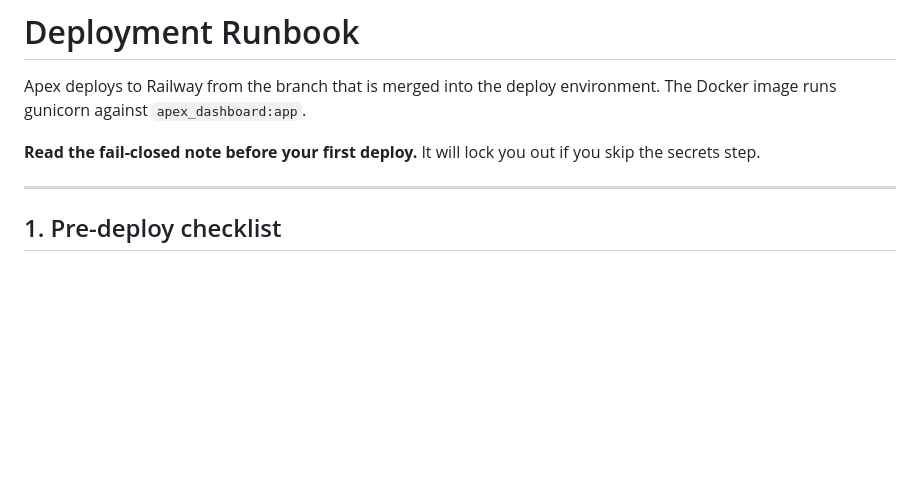
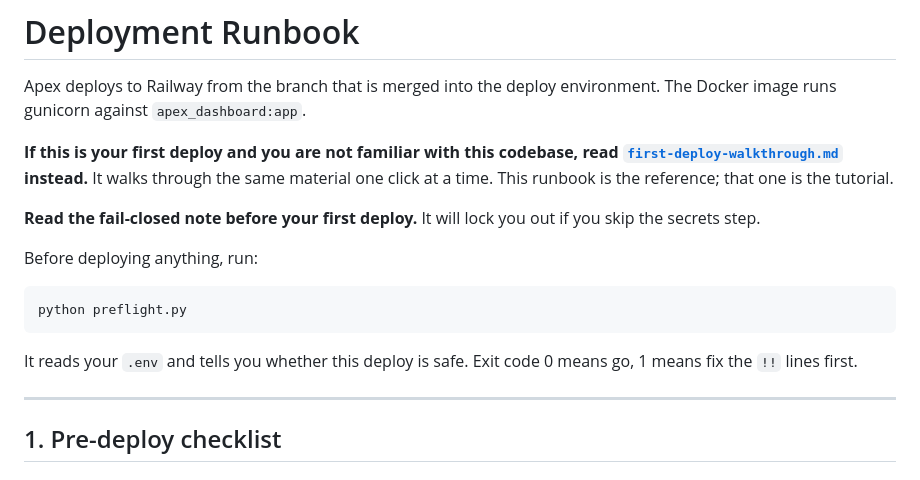
Before and after one commit to acrticsludge/Apex, a Markdown page: docs/operations/deployment-runbook.md, the part around the change. Rendered like a GitHub page; blank space fills up the shorter version.

````diff
--- a/docs/operations/deployment-runbook.md
+++ b/docs/operations/deployment-runbook.md
@@ -3,8 +3,22 @@
 Apex deploys to Railway from the branch that is merged into the deploy
 environment. The Docker image runs gunicorn against `apex_dashboard:app`.
 
+**If this is your first deploy and you are not familiar with this codebase,
+read [`first-deploy-walkthrough.md`](first-deploy-walkthrough.md) instead.** It
+walks through the same material one click at a time. This runbook is the
+reference; that one is the tutorial.
+
 **Read the fail-closed note before your first deploy.** It will lock you out
 if you skip the secrets step.
+
+Before deploying anything, run:
+
+```powershell
+python preflight.py
+```
+
+It reads your `.env` and tells you whether this deploy is safe. Exit code 0 means
+go, 1 means fix the `!!` lines first.
 
 ---
 
````
Also changed, not shown: docs/operations/first-deploy-walkthrough.md (added, +296 -0 lines).
